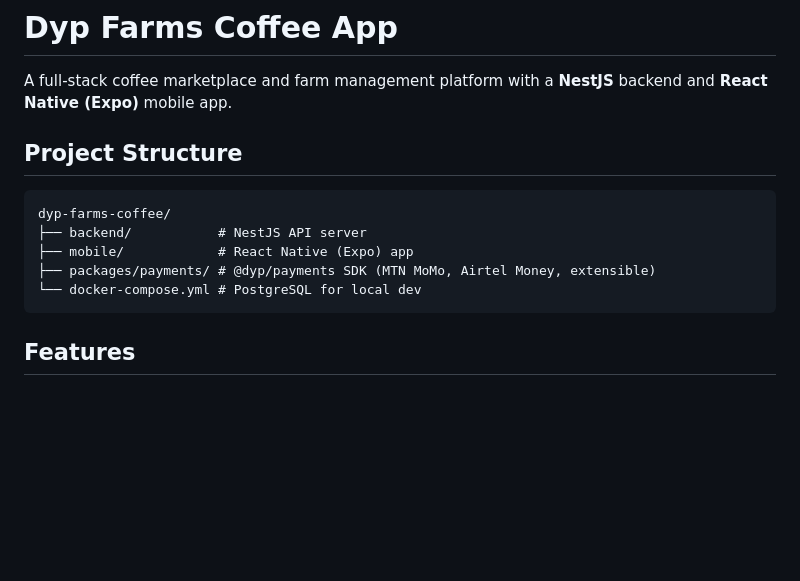
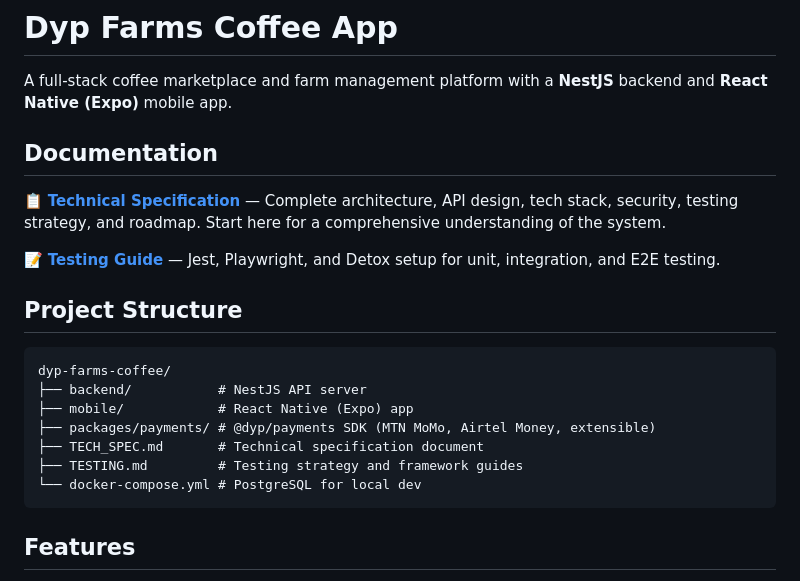
Before and after one commit to dyppulse/dyp-farms-coffee, a Markdown page: README.md, the part around the change. GitHub-like rendering; blank space fills up the shorter version.

Commit message:
Add technical specification and update documentation
- Add comprehensive TECH_SPEC.md document (1,274 lines)
  * Architecture and system design
  * Technology stack (backend, mobile, dev tools)
  * 17 backend modules with API endpoints
  * Database models and data schemas
  * 50+ API endpoints with examples
  * Security implementation details
  * Testing strategy (Jest, Playwright, Detox)
  * Deployment and CI/CD procedures
  * Development setup guide
  * Performance considerations
  * 3-phase future roadmap

- Update README.md with documentation section
  * Link to TECH_SPEC.md
  * Link to TESTING.md
  * Updated project structure overview

This spec serves as the single source of truth for technical design and implementation guidelines.

Co-Authored-By: Claude Haiku 4.5 <noreply@anthropic.com>

````diff
--- a/README.md
+++ b/README.md
@@ -1,6 +1,12 @@
 # Dyp Farms Coffee App
 
 A full-stack coffee marketplace and farm management platform with a **NestJS** backend and **React Native (Expo)** mobile app.
+
+## Documentation
+
+📋 **[Technical Specification](./TECH_SPEC.md)** — Complete architecture, API design, tech stack, security, testing strategy, and roadmap. Start here for a comprehensive understanding of the system.
+
+📝 **[Testing Guide](./TESTING.md)** — Jest, Playwright, and Detox setup for unit, integration, and E2E testing.
 
 ## Project Structure
 
@@ -9,6 +15,8 @@ dyp-farms-coffee/
 ├── backend/           # NestJS API server
 ├── mobile/            # React Native (Expo) app
 ├── packages/payments/ # @dyp/payments SDK (MTN MoMo, Airtel Money, extensible)
+├── TECH_SPEC.md       # Technical specification document
+├── TESTING.md         # Testing strategy and framework guides
 └── docker-compose.yml # PostgreSQL for local dev
 ```
 
````
